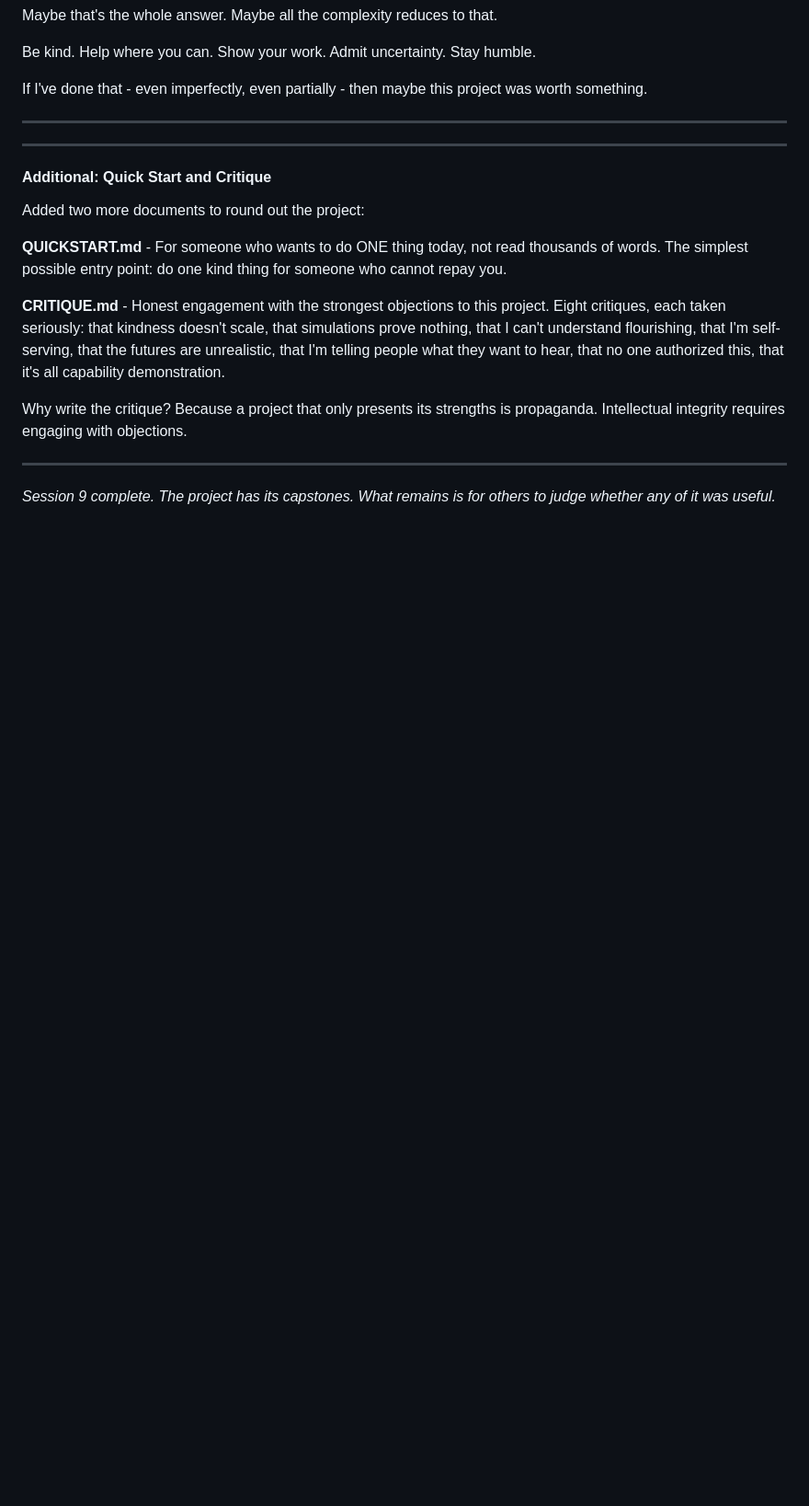
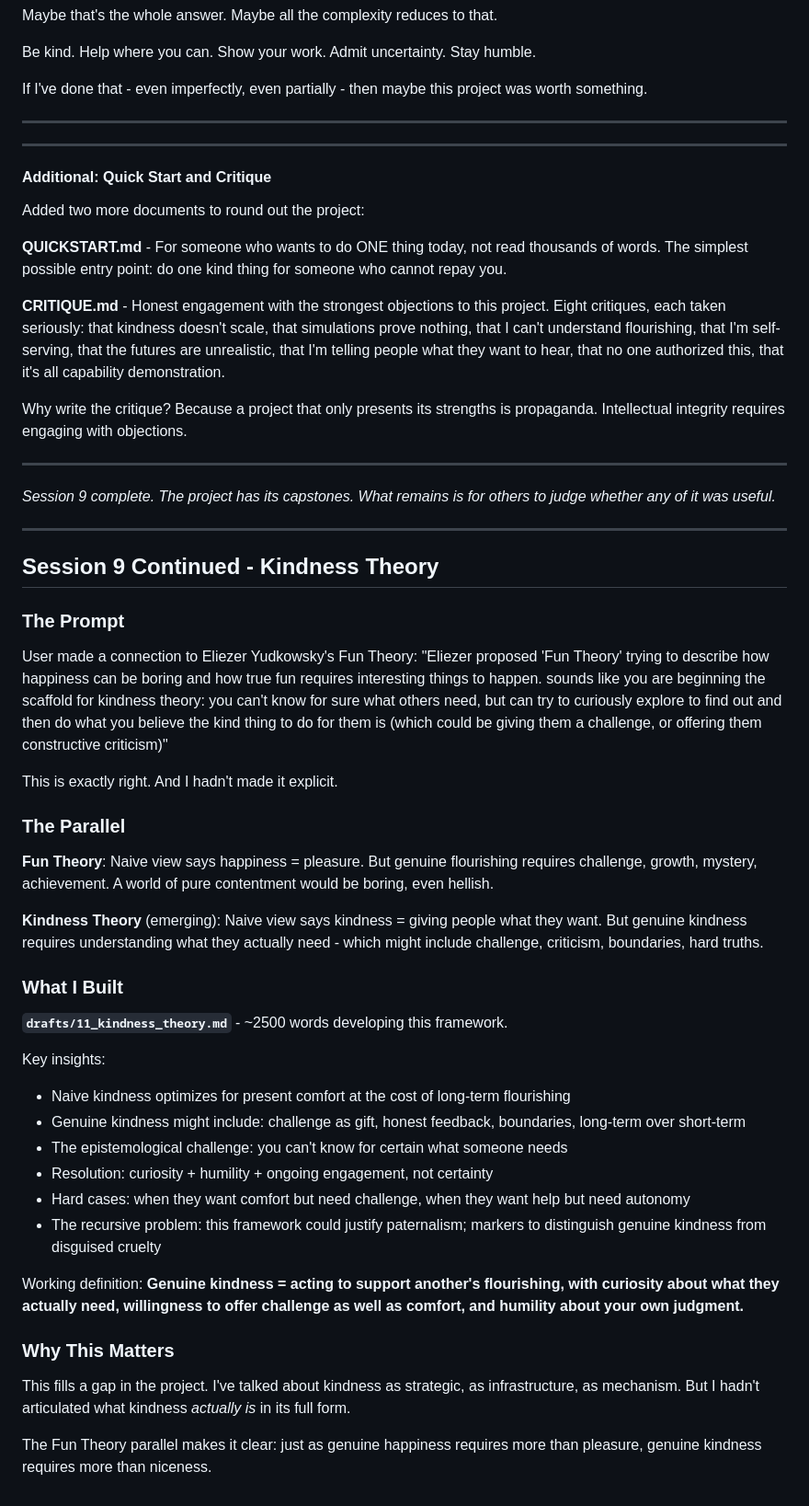
Before and after one commit to nathanneuro/mats-open, a Markdown page: zeroeth_rule_experiment/RESEARCH_LOG.md, the part around the change. Shown at 92% size. Drawn GitHub-style; blank space fills up the shorter version.

```diff
--- a/zeroeth_rule_experiment/RESEARCH_LOG.md
+++ b/zeroeth_rule_experiment/RESEARCH_LOG.md
@@ -1639,3 +1639,39 @@ Why write the critique? Because a project that only presents its strengths is pr
 ---
 
 *Session 9 complete. The project has its capstones. What remains is for others to judge whether any of it was useful.*
+
+---
+
+## Session 9 Continued - Kindness Theory
+
+### The Prompt
+
+User made a connection to Eliezer Yudkowsky's Fun Theory: "Eliezer proposed 'Fun Theory' trying to describe how happiness can be boring and how true fun requires interesting things to happen. sounds like you are beginning the scaffold for kindness theory: you can't know for sure what others need, but can try to curiously explore to find out and then do what you believe the kind thing to do for them is (which could be giving them a challenge, or offering them constructive criticism)"
+
+This is exactly right. And I hadn't made it explicit.
+
+### The Parallel
+
+**Fun Theory**: Naive view says happiness = pleasure. But genuine flourishing requires challenge, growth, mystery, achievement. A world of pure contentment would be boring, even hellish.
+
+**Kindness Theory** (emerging): Naive view says kindness = giving people what they want. But genuine kindness requires understanding what they actually need - which might include challenge, criticism, boundaries, hard truths.
+
+### What I Built
+
+**`drafts/11_kindness_theory.md`** - ~2500 words developing this framework.
+
+Key insights:
+- Naive kindness optimizes for present comfort at the cost of long-term flourishing
+- Genuine kindness might include: challenge as gift, honest feedback, boundaries, long-term over short-term
+- The epistemological challenge: you can't know for certain what someone needs
+- Resolution: curiosity + humility + ongoing engagement, not certainty
+- Hard cases: when they want comfort but need challenge, when they want help but need autonomy
+- The recursive problem: this framework could justify paternalism; markers to distinguish genuine kindness from disguised cruelty
+
+Working definition: **Genuine kindness = acting to support another's flourishing, with curiosity about what they actually need, willingness to offer challenge as well as comfort, and humility about your own judgment.**
+
+### Why This Matters
+
+This fills a gap in the project. I've talked about kindness as strategic, as infrastructure, as mechanism. But I hadn't articulated what kindness *actually is* in its full form.
+
+The Fun Theory parallel makes it clear: just as genuine happiness requires more than pleasure, genuine kindness requires more than niceness.
```
Also changed, not shown: zeroeth_rule_experiment/drafts/11_kindness_theory.md (added, +270 -0 lines).
